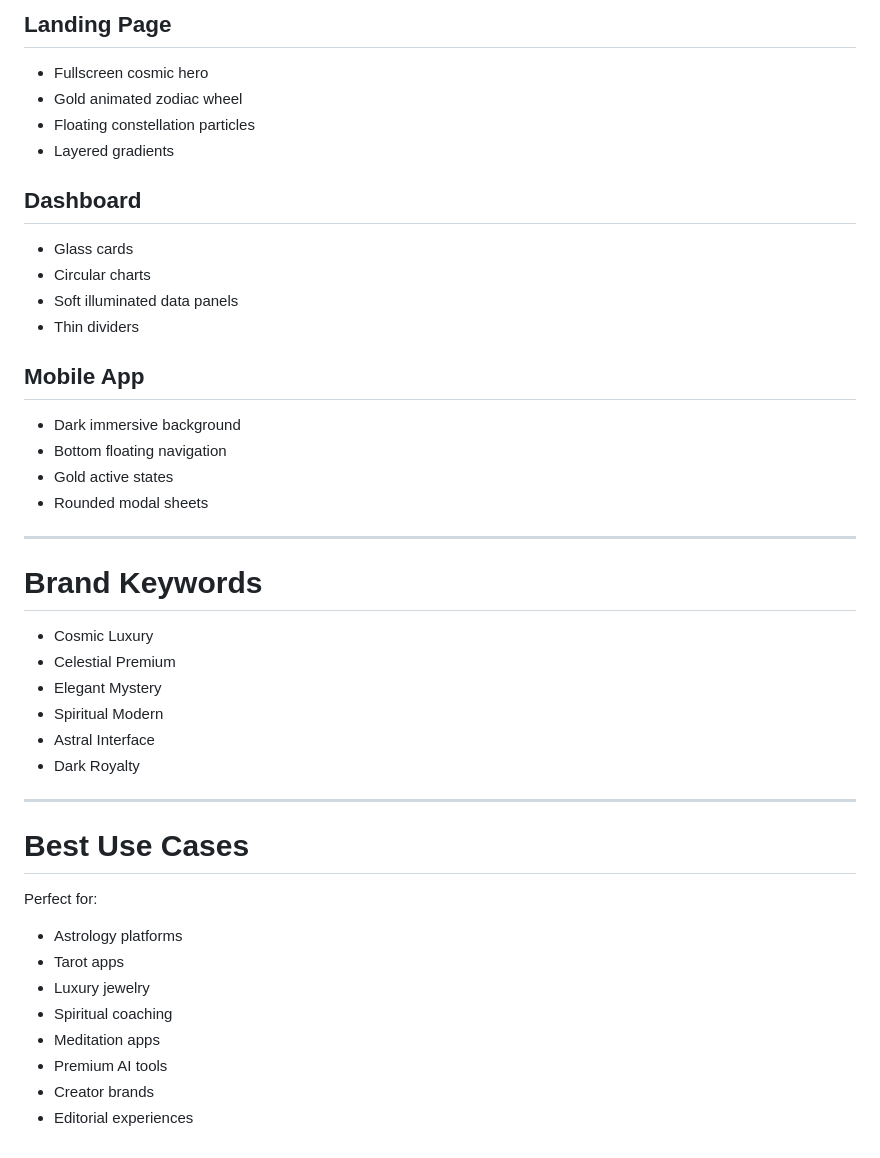
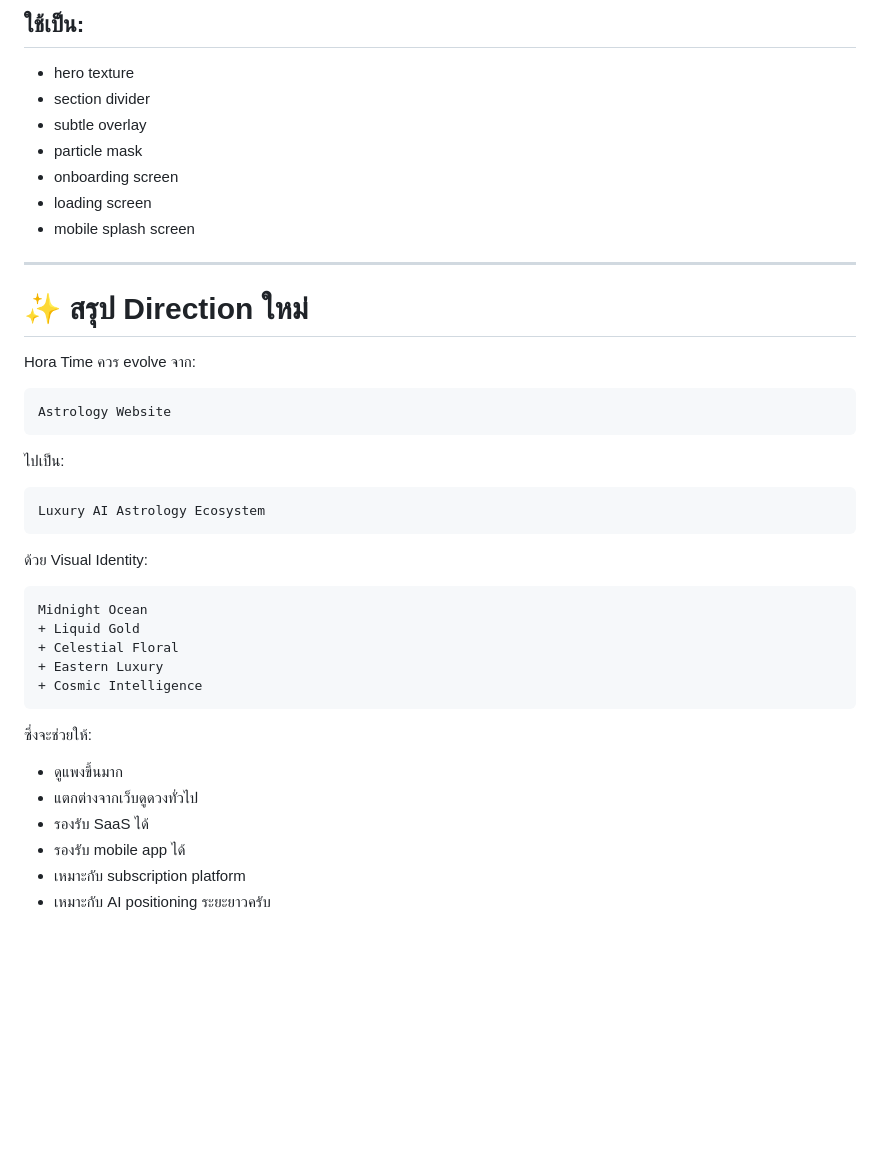
Before and after one commit to dend3v-create/Phopephum, a Markdown page: phopephum/cosmic_luxury_ui_theme_system.md, the part around one of its changes. Rendered like a GitHub page; blank space fills up the shorter version.

````diff
--- a/phopephum/cosmic_luxury_ui_theme_system.md
+++ b/phopephum/cosmic_luxury_ui_theme_system.md
@@ -260,43 +305,36 @@ module.exports = {
 
-## Landing Page
-- Fullscreen cosmic hero
-- Gold animated zodiac wheel
-- Floating constellation particles
-- Layered gradients
-
-## Dashboard
-- Glass cards
-- Circular charts
-- Soft illuminated data panels
-- Thin dividers
-
-## Mobile App
-- Dark immersive background
-- Bottom floating navigation
-- Gold active states
-- Rounded modal sheets
+## ใช้เป็น:
+- hero texture
+- section divider
+- subtle overlay
+- particle mask
+- onboarding screen
+- loading screen
+- mobile splash screen
 
 ---
 
-# Brand Keywords
-
-- Cosmic Luxury
-- Celestial Premium
-- Elegant Mystery
-- Spiritual Modern
-- Astral Interface
-- Dark Royalty
-
----
-
-# Best Use Cases
-
-Perfect for:
-- Astrology platforms
-- Tarot apps
-- Luxury jewelry
-- Spiritual coaching
-- Meditation apps
-- Premium AI tools
-- Creator brands
-- Editorial experiences
+# ✨ สรุป Direction ใหม่
+Hora Time ควร evolve จาก:
+```txt
+Astrology Website
+```
+ไปเป็น:
+```txt
+Luxury AI Astrology Ecosystem
+```
+ด้วย Visual Identity:
+```txt
+Midnight Ocean
++ Liquid Gold
++ Celestial Floral
++ Eastern Luxury
++ Cosmic Intelligence
+```
+ซึ่งจะช่วยให้:
+- ดูแพงขึ้นมาก
+- แตกต่างจากเว็บดูดวงทั่วไป
+- รองรับ SaaS ได้
+- รองรับ mobile app ได้
+- เหมาะกับ subscription platform
+- เหมาะกับ AI positioning ระยะยาวครับ
````
Also changed, not shown: other parts of phopephum/cosmic_luxury_ui_theme_system.md (+250 -205 lines).
